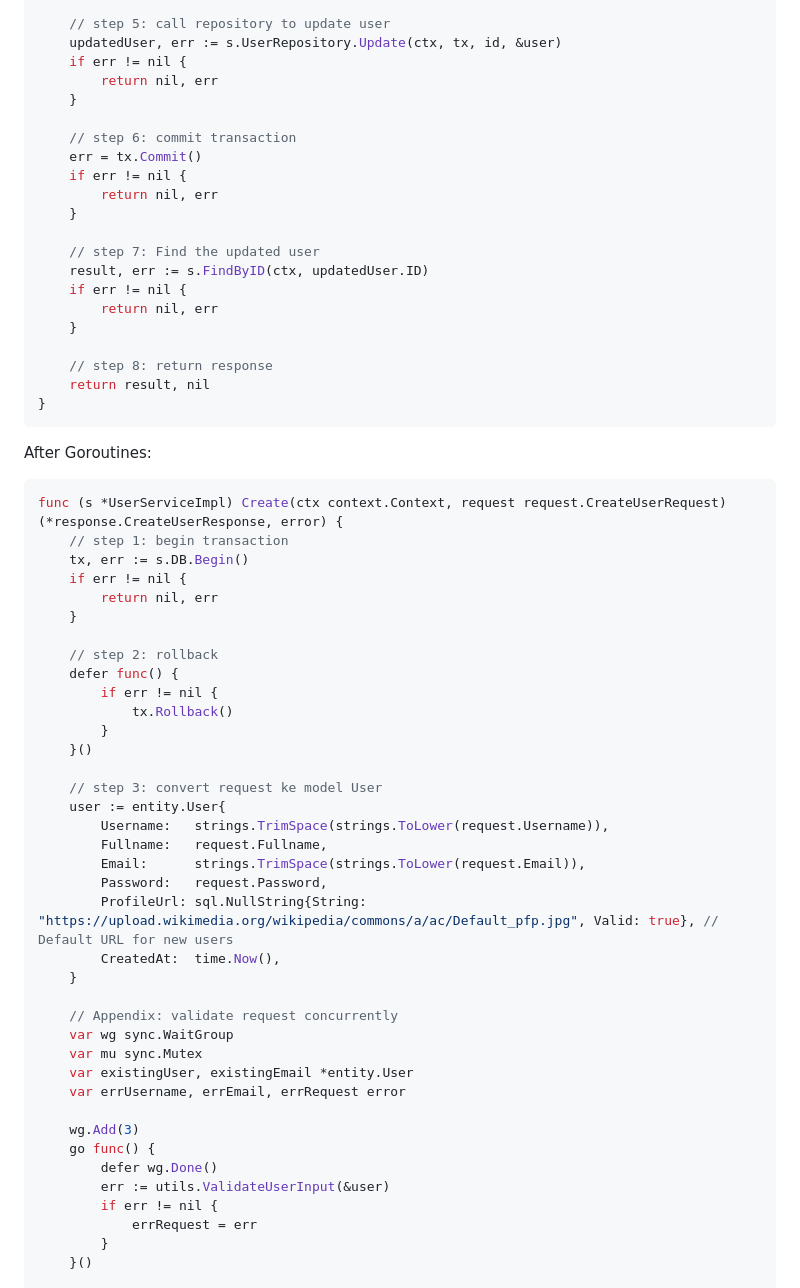
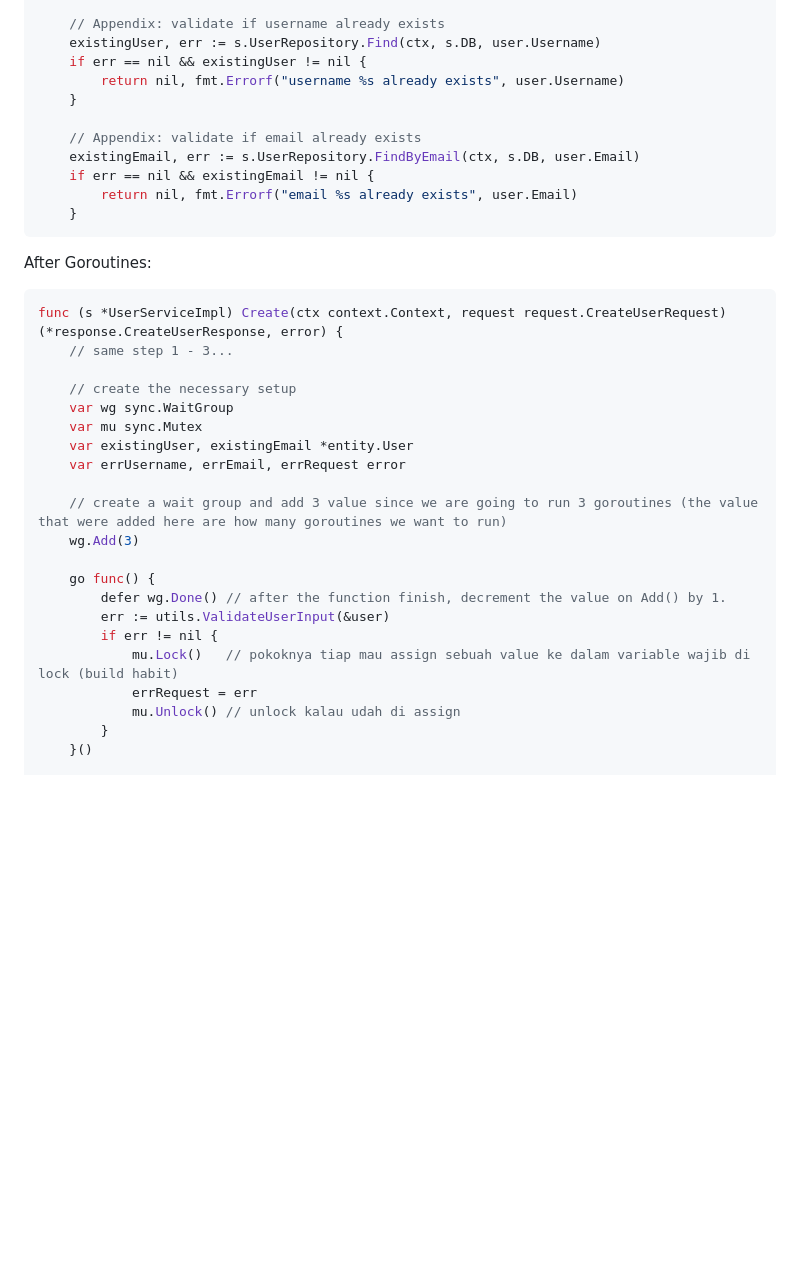
Before and after one commit to williamtheodoruswijaya/system-design, a Markdown page: 03-learn-goroutines/README.md, the part around one of its changes. Drawn GitHub-style; blank space fills up the shorter version.

Commit message:
feat: Update basic implementation of goroutines in usecase layer

````diff
--- a/03-learn-goroutines/README.md
+++ b/03-learn-goroutines/README.md
@@ -256,68 +71,41 @@ func (s *UserServiceImpl) Update(ctx context.Context, id int, request request.Up
 		return nil, err
 	}
 
-	// step 5: call repository to update user
-	updatedUser, err := s.UserRepository.Update(ctx, tx, id, &user)
-	if err != nil {
-		return nil, err
+	// Appendix: validate if username already exists
+	existingUser, err := s.UserRepository.Find(ctx, s.DB, user.Username)
+	if err == nil && existingUser != nil {
+		return nil, fmt.Errorf("username %s already exists", user.Username)
 	}
 
-	// step 6: commit transaction
-	err = tx.Commit()
-	if err != nil {
-		return nil, err
+	// Appendix: validate if email already exists
+	existingEmail, err := s.UserRepository.FindByEmail(ctx, s.DB, user.Email)
+	if err == nil && existingEmail != nil {
+		return nil, fmt.Errorf("email %s already exists", user.Email)
 	}
-
-	// step 7: Find the updated user
-	result, err := s.FindByID(ctx, updatedUser.ID)
-	if err != nil {
-		return nil, err
-	}
-
-	// step 8: return response
-	return result, nil
-}
 ```
 
 After Goroutines:
 
 ```go
 func (s *UserServiceImpl) Create(ctx context.Context, request request.CreateUserRequest) (*response.CreateUserResponse, error) {
-	// step 1: begin transaction
-	tx, err := s.DB.Begin()
-	if err != nil {
-		return nil, err
-	}
+	// same step 1 - 3...
 
-	// step 2: rollback
-	defer func() {
-		if err != nil {
-			tx.Rollback()
-		}
-	}()
-
-	// step 3: convert request ke model User
-	user := entity.User{
-		Username:   strings.TrimSpace(strings.ToLower(request.Username)),
-		Fullname:   request.Fullname,
-		Email:      strings.TrimSpace(strings.ToLower(request.Email)),
-		Password:   request.Password,
-		ProfileUrl: sql.NullString{String: "https://upload.wikimedia.org/wikipedia/commons/a/ac/Default_pfp.jpg", Valid: true}, // Default URL for new users
-		CreatedAt:  time.Now(),
-	}
-
-	// Appendix: validate request concurrently
+	// create the necessary setup
 	var wg sync.WaitGroup
 	var mu sync.Mutex
 	var existingUser, existingEmail *entity.User
 	var errUsername, errEmail, errRequest error
 
+	// create a wait group and add 3 value since we are going to run 3 goroutines (the value that were added here are how many goroutines we want to run)
 	wg.Add(3)
+
 	go func() {
-		defer wg.Done()
+		defer wg.Done() // after the function finish, decrement the value on Add() by 1.
 		err := utils.ValidateUserInput(&user)
 		if err != nil {
+			mu.Lock()	// pokoknya tiap mau assign sebuah value ke dalam variable wajib di lock (build habit)
 			errRequest = err
+			mu.Unlock()	// unlock kalau udah di assign
 		}
 	}()
 
````
Also changed, not shown: other parts of 03-learn-goroutines/README.md (+6 -208 lines).
